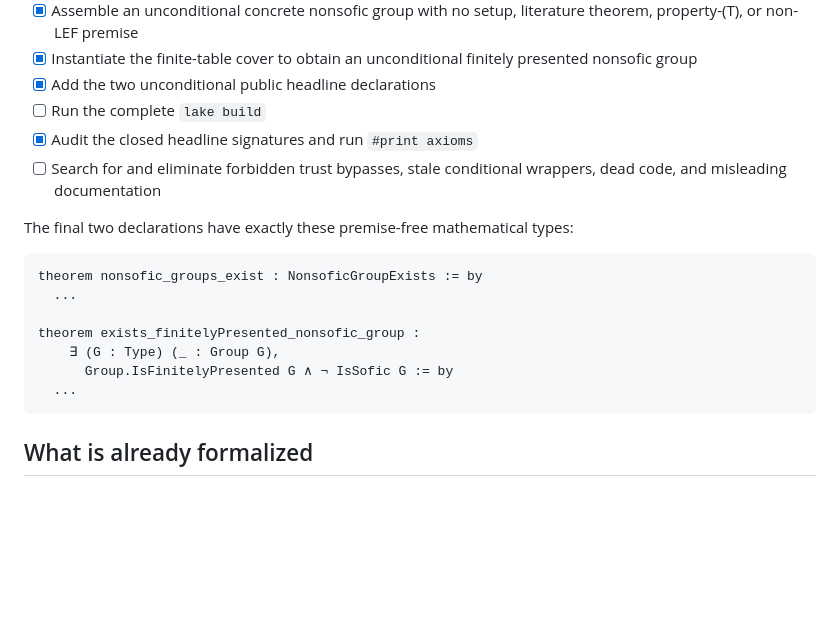
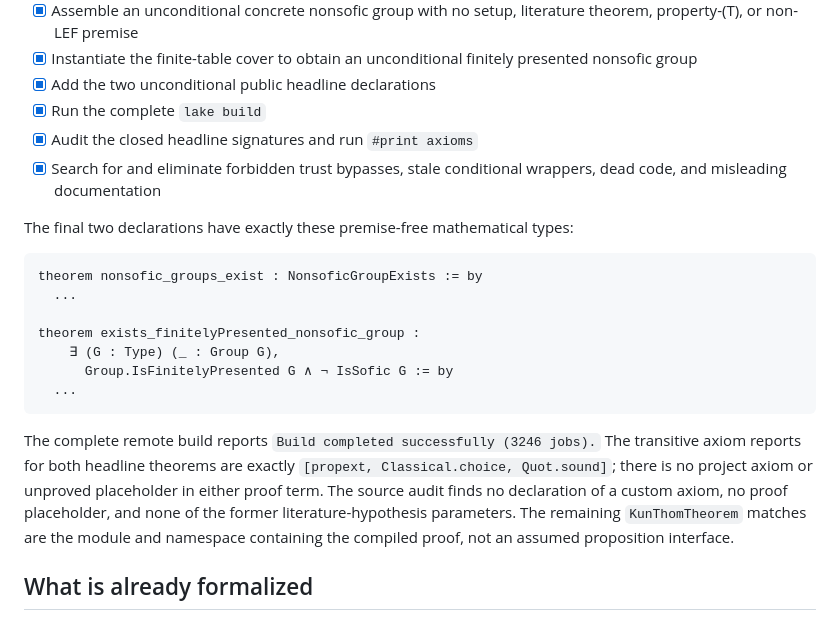
Before and after one commit to SauersML/nonsofic_existence, a Markdown page: README.md, the part around the change. GitHub-like rendering; blank space fills up the shorter version.

Commit message:
Record completed proof verification

````diff
--- a/README.md
+++ b/README.md
@@ -169,9 +169,9 @@ unchecked boxes are repository-level verification tasks.
 - [x] Instantiate the finite-table cover to obtain an unconditional finitely
   presented nonsofic group
 - [x] Add the two unconditional public headline declarations
-- [ ] Run the complete `lake build`
+- [x] Run the complete `lake build`
 - [x] Audit the closed headline signatures and run `#print axioms`
-- [ ] Search for and eliminate forbidden trust bypasses, stale
+- [x] Search for and eliminate forbidden trust bypasses, stale
   conditional wrappers, dead code, and misleading documentation
 
 The final two declarations have exactly these premise-free mathematical
@@ -186,6 +186,15 @@ theorem exists_finitelyPresented_nonsofic_group :
       Group.IsFinitelyPresented G ∧ ¬ IsSofic G := by
   ...
 ```
+
+The complete remote build reports `Build completed successfully (3246
+jobs).` The transitive axiom reports for both headline theorems are exactly
+`[propext, Classical.choice, Quot.sound]`; there is no project axiom or
+unproved placeholder in either proof term. The source audit finds no
+declaration of a custom axiom, no proof placeholder, and none of the former
+literature-hypothesis parameters. The remaining `KunThomTheorem` matches are
+the module and namespace containing the compiled proof, not an assumed
+proposition interface.
 
 ## What is already formalized
 
````
